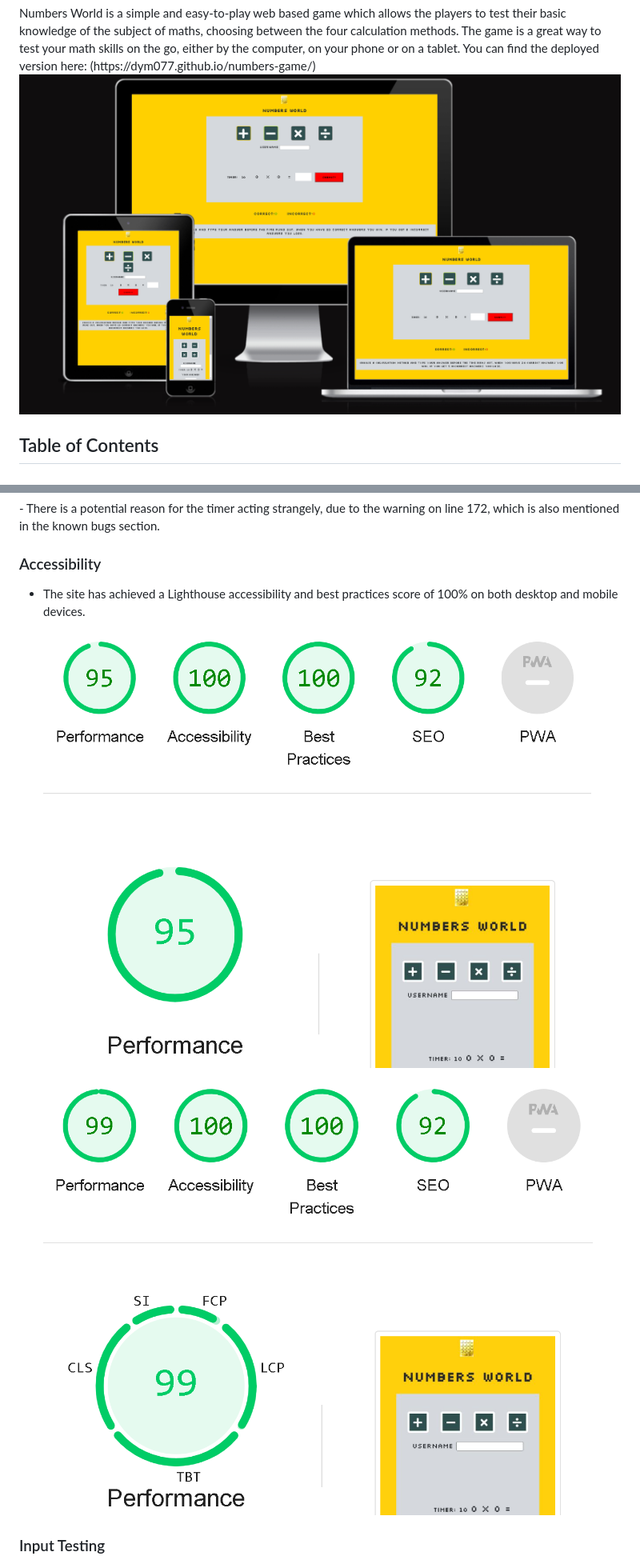
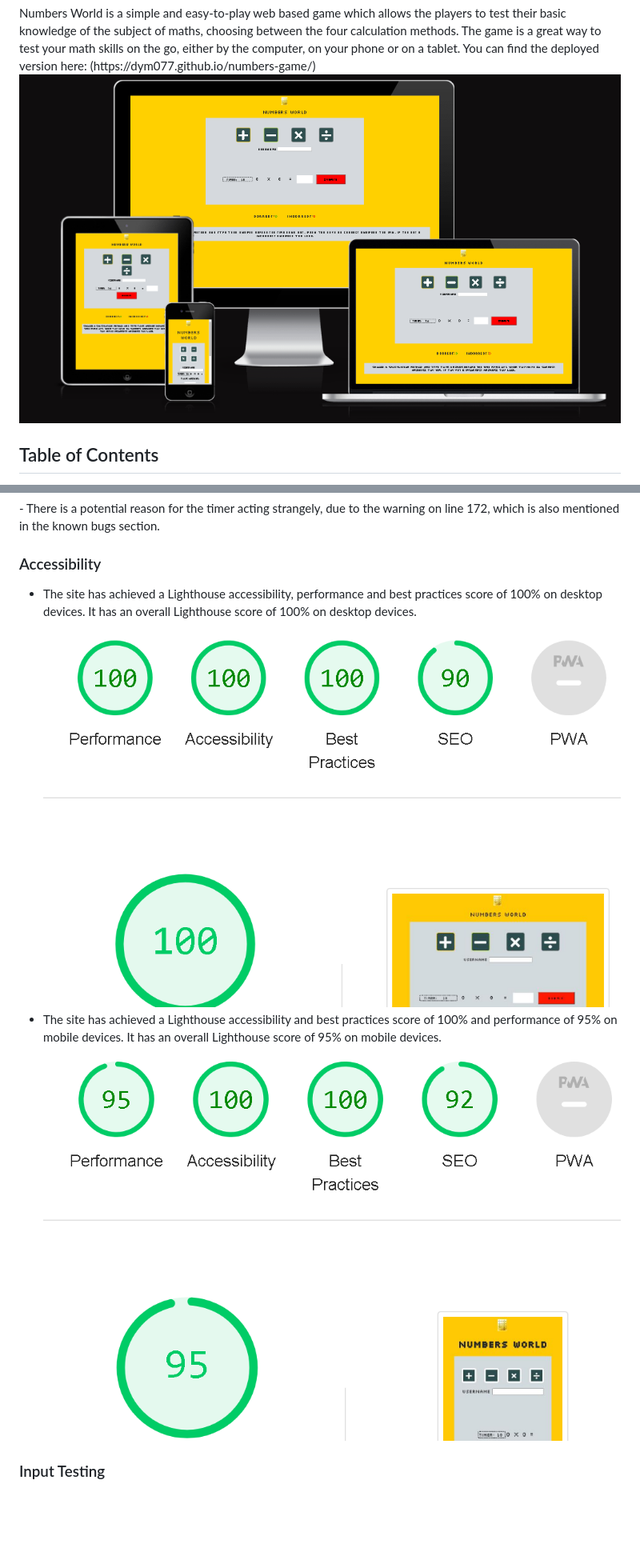
Before and after one commit to Dym077/Numbers-game, a Markdown page: README.md, 2 parts joined by grey strips. Shown: that part at 80% size. GitHub-like rendering; pictures changed too: documentation/lighthouse.png, documentation/lighthouse_mobile.png, documentation/number_game_amiresponsive.png; blank space fills up the shorter version.

Commit message:
Update images and lighthouse info in readme

```diff
--- a/README.md
+++ b/README.md
@@ -230,8 +230,11 @@ The following feedback message will be displayed when the user submits the incor
 
 ### Accessibility
 
-- The site has achieved a Lighthouse accessibility and best practices score of 100% on both desktop and mobile devices.
+- The site has achieved a Lighthouse accessibility, performance and best practices score of 100% on desktop devices.
+It has an overall Lighthouse score of 100% on desktop devices.
 ![Lighthouse -desktop](documentation/lighthouse.png)
+- The site has achieved a Lighthouse accessibility and best practices score of 100% and performance of 95% on mobile devices.
+It has an overall Lighthouse score of 95% on mobile devices.
 ![Lighthouse -mobile](documentation/lighthouse_mobile.png)
 
 ### Input Testing
```
Also changed, not shown: documentation/game_section.png, documentation/landing_page.png, documentation/you_lost.png (added).
